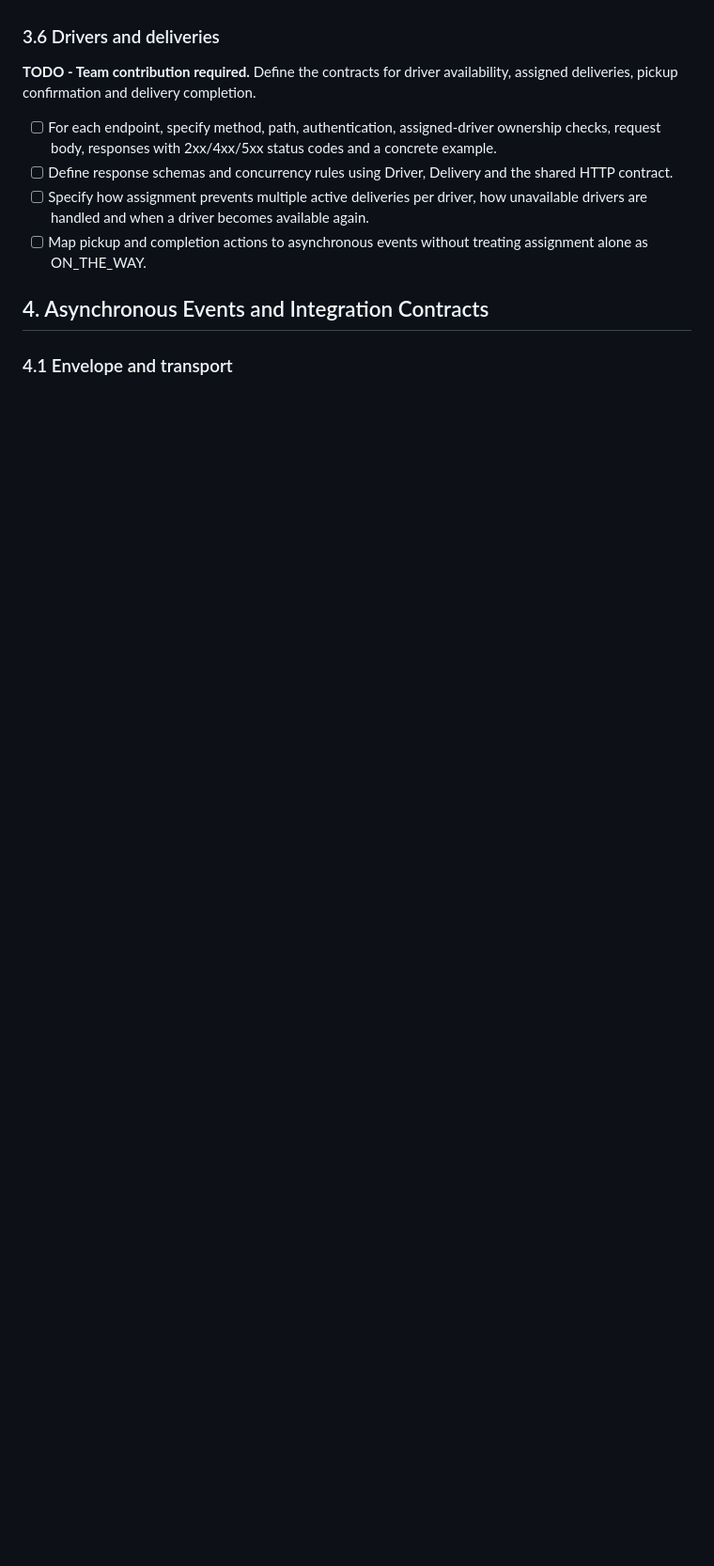
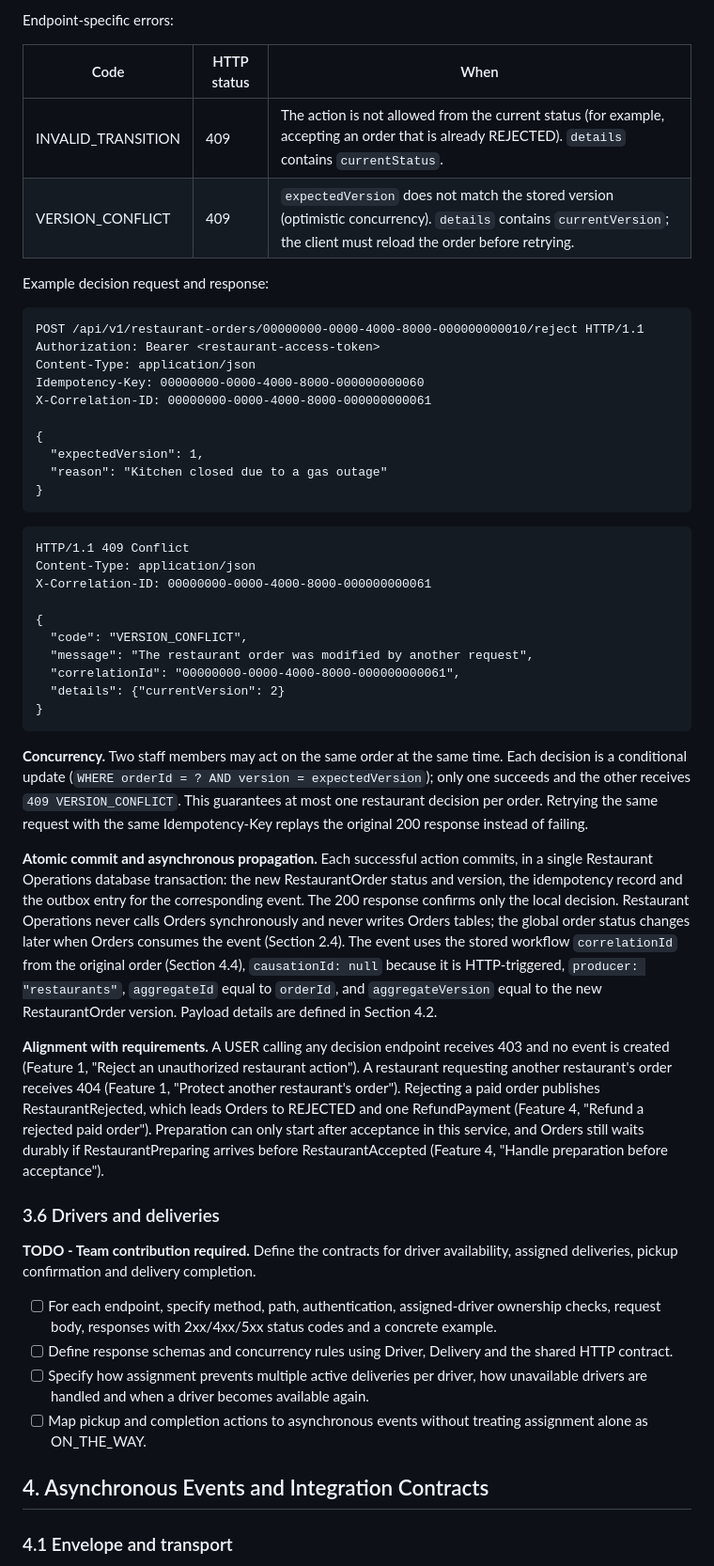
Before and after one commit to TheSpartan0110/ARQ2-2026-TS-006, a Markdown page: docs/spec.md, the part around one of its changes. Shown at 94% size. GitHub-like rendering; blank space fills up the shorter version.

````diff
--- a/docs/spec.md
+++ b/docs/spec.md
@@ -205,3 +221,43 @@ Return 202 only after the order, idempotency result and OrderCreated outbox entr
+Endpoint-specific errors:
+
+| Code | HTTP status | When |
+| --- | --- | --- |
+| INVALID_TRANSITION | 409 | The action is not allowed from the current status (for example, accepting an order that is already REJECTED). `details` contains `currentStatus`. |
+| VERSION_CONFLICT | 409 | `expectedVersion` does not match the stored version (optimistic concurrency). `details` contains `currentVersion`; the client must reload the order before retrying. |
+
+Example decision request and response:
+
+```http
+POST /api/v1/restaurant-orders/00000000-0000-4000-8000-000000000010/reject HTTP/1.1
+Authorization: Bearer <restaurant-access-token>
+Content-Type: application/json
+Idempotency-Key: 00000000-0000-4000-8000-000000000060
+X-Correlation-ID: 00000000-0000-4000-8000-000000000061
+
+{
+  "expectedVersion": 1,
+  "reason": "Kitchen closed due to a gas outage"
+}
+```
+
+```http
+HTTP/1.1 409 Conflict
+Content-Type: application/json
+X-Correlation-ID: 00000000-0000-4000-8000-000000000061
+
+{
+  "code": "VERSION_CONFLICT",
+  "message": "The restaurant order was modified by another request",
+  "correlationId": "00000000-0000-4000-8000-000000000061",
+  "details": {"currentVersion": 2}
+}
+```
+
+**Concurrency.** Two staff members may act on the same order at the same time. Each decision is a conditional update (`WHERE orderId = ? AND version = expectedVersion`); only one succeeds and the other receives `409 VERSION_CONFLICT`. This guarantees at most one restaurant decision per order. Retrying the same request with the same Idempotency-Key replays the original 200 response instead of failing.
+
+**Atomic commit and asynchronous propagation.** Each successful action commits, in a single Restaurant Operations database transaction: the new RestaurantOrder status and version, the idempotency record and the outbox entry for the corresponding event. The 200 response confirms only the local decision. Restaurant Operations never calls Orders synchronously and never writes Orders tables; the global order status changes later when Orders consumes the event (Section 2.4). The event uses the stored workflow `correlationId` from the original order (Section 4.4), `causationId: null` because it is HTTP-triggered, `producer: "restaurants"`, `aggregateId` equal to `orderId`, and `aggregateVersion` equal to the new RestaurantOrder version. Payload details are defined in Section 4.2.
+
+**Alignment with requirements.** A USER calling any decision endpoint receives 403 and no event is created (Feature 1, "Reject an unauthorized restaurant action"). A restaurant requesting another restaurant's order receives 404 (Feature 1, "Protect another restaurant's order"). Rejecting a paid order publishes RestaurantRejected, which leads Orders to REJECTED and one RefundPayment (Feature 4, "Refund a rejected paid order"). Preparation can only start after acceptance in this service, and Orders still waits durably if RestaurantPreparing arrives before RestaurantAccepted (Feature 4, "Handle preparation before acceptance").
 
 ### 3.6 Drivers and deliveries
 
````
Also changed, not shown: other parts of docs/spec.md (+21 -5 lines).
